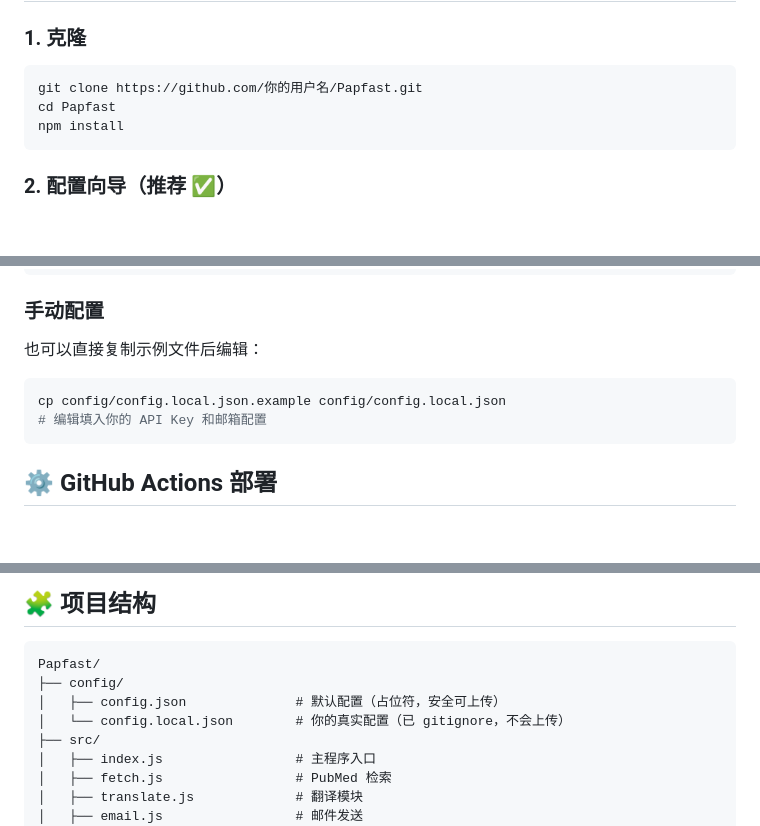
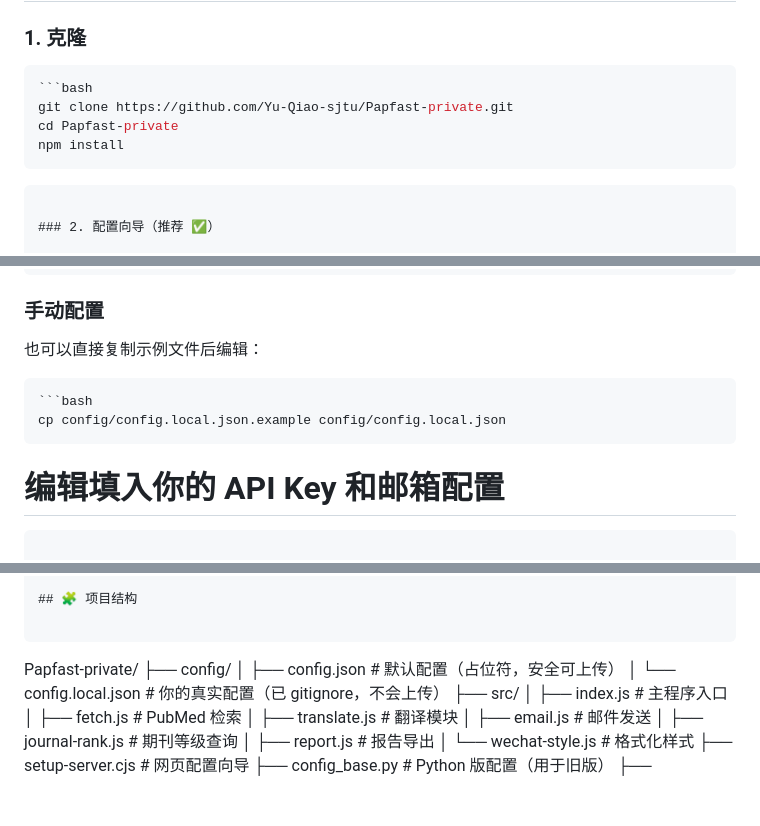
Before and after one commit to Yu-Qiao-sjtu/Papfast-private, a Markdown page: README.md, 3 parts joined by grey strips. GitHub-like rendering; blank space fills up the shorter version.

Commit message:
docs: 修正 README 克隆地址和目录名为 Papfast-private

````diff
--- a/README.md
+++ b/README.md
@@ -20,9 +20,11 @@
 ### 1. 克隆
 
 ```bash
-git clone https://github.com/你的用户名/Papfast.git
-cd Papfast
+```bash
+git clone https://github.com/Yu-Qiao-sjtu/Papfast-private.git
+cd Papfast-private
 npm install
+```
 ```
 
 ### 2. 配置向导（推荐 ✅）
@@ -50,7 +52,9 @@ npm start
 也可以直接复制示例文件后编辑：
 
 ```bash
+```bash
 cp config/config.local.json.example config/config.local.json
+```
 # 编辑填入你的 API Key 和邮箱配置
 ```
 
@@ -74,7 +78,7 @@ cp config/config.local.json.example config/config.local.json
 ## 🧩 项目结构
 
 ```
-Papfast/
+Papfast-private/
 ├── config/
 │   ├── config.json              # 默认配置（占位符，安全可上传）
 │   └── config.local.json        # 你的真实配置（已 gitignore，不会上传）
````
